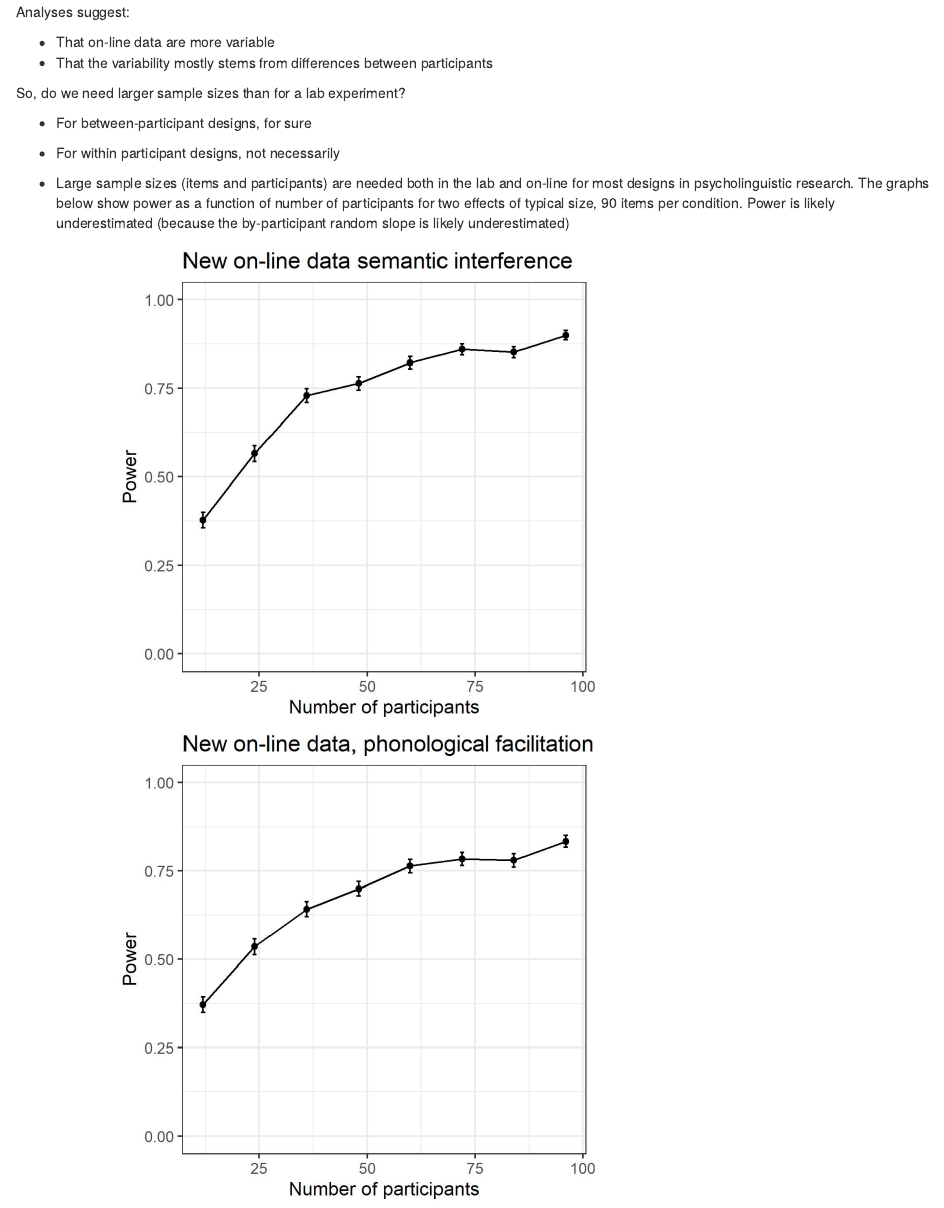
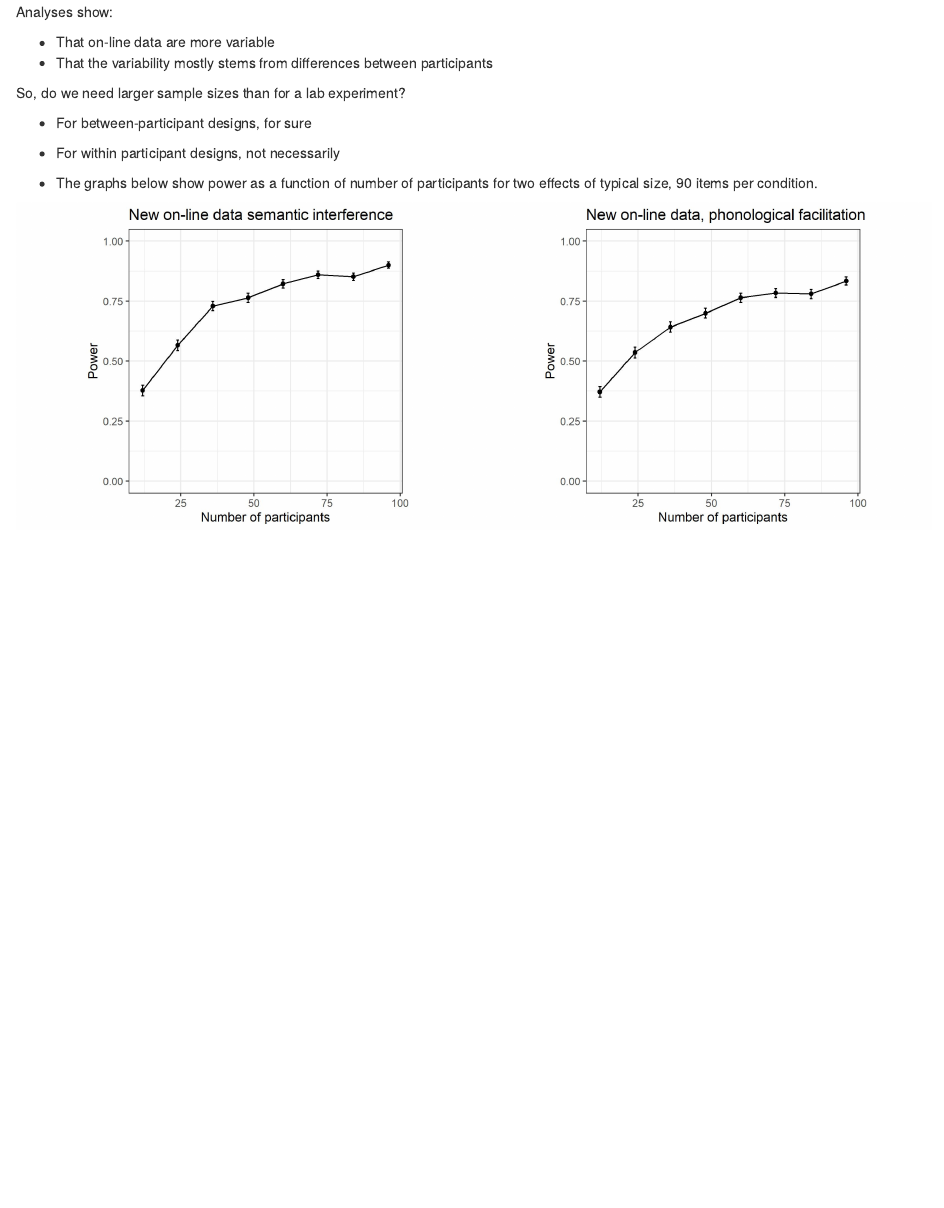
Before and after one commit to AudreyBurki/Online-Data-Collection, an R Markdown document (docs/index.Rmd): the page in a window 1100 px wide, from 1140 px down. Rendered offline with R 4.5, knitr and Pandoc, with nearby package versions; some code elsewhere in the file could not run offline.

Commit message:
updated20230329
updated20230329

````diff
--- a/docs/index.Rmd
+++ b/docs/index.Rmd
@@ -130,7 +130,7 @@ ggplotly(pwi_online_lab)
 
 
 
-Analyses suggest:
+Analyses show:
 
   * That on-line data are more variable
   * That the variability mostly stems from differences between participants
@@ -141,14 +141,13 @@ So, do we need larger sample sizes than for a lab experiment?
 
   * For within participant designs, not necessarily
 
-  * Large sample sizes (items and participants) are needed both in the lab and on-line for most designs in psycholinguistic research. The graphs below show power as a function of number of participants for two effects of typical size, 90 items per condition. Power is likely underestimated (because the by-participant random slope is likely underestimated)
+  * The graphs below show power as a function of number of participants for two effects of typical size, 90 items per condition.
 
 
+```{r, eval=T, out.width = "50%"}
 
-```{r, eval=T}
-
-w1 <- ggdraw() + draw_image("H:/Research_Ongoing/Variability_online_DATA/Data_scripts_online_Variability20221208/figures/power_fct_pp_newdata_online-sem.jpg", scale = 1)
-w2 <- ggdraw() + draw_image("H:/Research_Ongoing/Variability_online_DATA/Data_scripts_online_Variability20221208/figures/power_fct_pp_newdata_online-phon.jpg", scale = 1)
+w1 <- ggdraw() + draw_image("H:/Research_Ongoing/Variability_online_DATA/Data_scripts_online_Variability20221208/figures/power_fct_pp_newdata_online-sem.jpg")
+w2 <- ggdraw() + draw_image("H:/Research_Ongoing/Variability_online_DATA/Data_scripts_online_Variability20221208/figures/power_fct_pp_newdata_online-phon.jpg")
 w1
 w2
 ```
````
Also changed, not shown: docs/index.Rmd (2 more changed lines).
